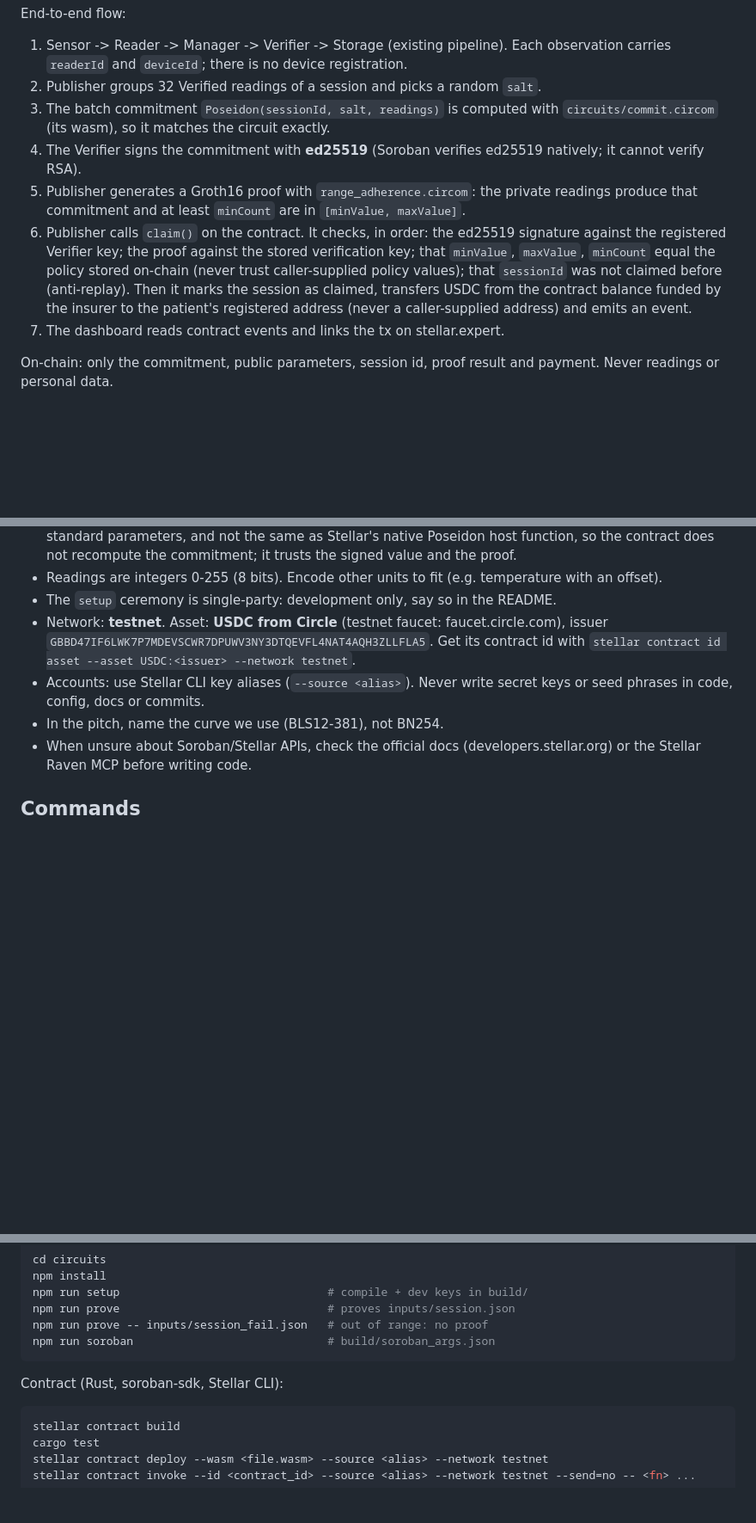
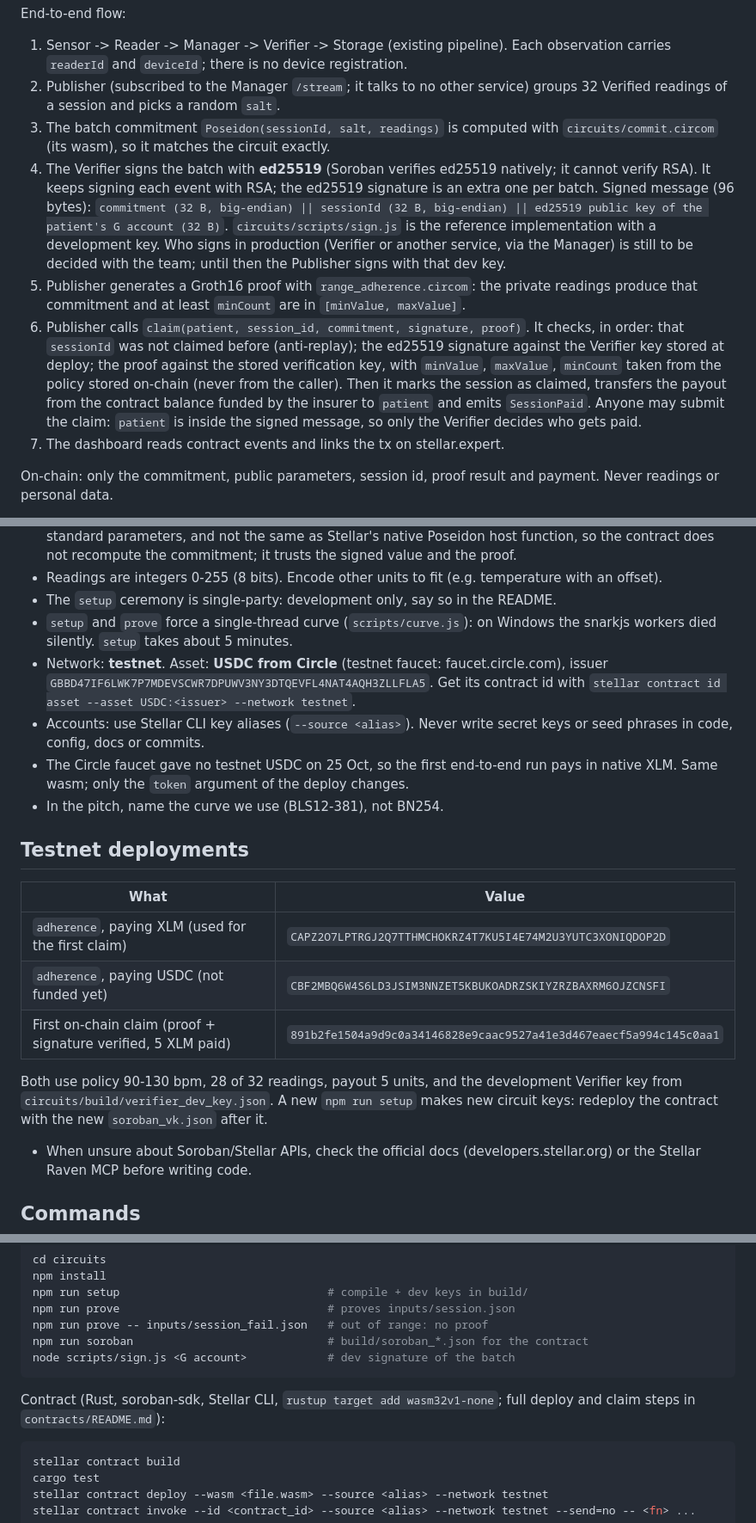
Before and after one commit to ParriCode/phonedo, a Markdown page: AGENTS.md, 3 parts joined by grey strips. Shown at 86% size. Drawn GitHub-style; blank space fills up the shorter version.

Commit message:
AGENTS.md: contrato desplegado en testnet, formato de la firma del lote y Publisher

````diff
--- a/AGENTS.md
+++ b/AGENTS.md
@@ -77,21 +77,30 @@ End-to-end flow:
 
 1. Sensor -> Reader -> Manager -> Verifier -> Storage (existing pipeline). Each
    observation carries `readerId` and `deviceId`; there is no device registration.
-2. Publisher groups 32 Verified readings of a session and picks a random `salt`.
+2. Publisher (subscribed to the Manager `/stream`; it talks to no other service)
+   groups 32 Verified readings of a session and picks a random `salt`.
 3. The batch commitment `Poseidon(sessionId, salt, readings)` is computed with
    `circuits/commit.circom` (its wasm), so it matches the circuit exactly.
-4. The Verifier signs the commitment with **ed25519** (Soroban verifies ed25519
-   natively; it cannot verify RSA).
+4. The Verifier signs the batch with **ed25519** (Soroban verifies ed25519
+   natively; it cannot verify RSA). It keeps signing each event with RSA; the
+   ed25519 signature is an extra one per batch. Signed message (96 bytes):
+   `commitment (32 B, big-endian) || sessionId (32 B, big-endian) || ed25519
+   public key of the patient's G account (32 B)`. `circuits/scripts/sign.js`
+   is the reference implementation with a development key. Who signs in
+   production (Verifier or another service, via the Manager) is still to be
+   decided with the team; until then the Publisher signs with that dev key.
 5. Publisher generates a Groth16 proof with `range_adherence.circom`: the private
    readings produce that commitment and at least `minCount` are in
    `[minValue, maxValue]`.
-6. Publisher calls `claim()` on the contract. It checks, in order: the ed25519
-   signature against the registered Verifier key; the proof against the stored
-   verification key; that `minValue`, `maxValue`, `minCount` equal the policy
-   stored on-chain (never trust caller-supplied policy values); that `sessionId`
-   was not claimed before (anti-replay). Then it marks the session as claimed,
-   transfers USDC from the contract balance funded by the insurer to the
-   patient's registered address (never a caller-supplied address) and emits an event.
+6. Publisher calls `claim(patient, session_id, commitment, signature, proof)`.
+   It checks, in order: that `sessionId` was not claimed before (anti-replay);
+   the ed25519 signature against the Verifier key stored at deploy; the proof
+   against the stored verification key, with `minValue`, `maxValue`, `minCount`
+   taken from the policy stored on-chain (never from the caller). Then it marks
+   the session as claimed, transfers the payout from the contract balance funded
+   by the insurer to `patient` and emits `SessionPaid`. Anyone may submit the
+   claim: `patient` is inside the signed message, so only the Verifier decides
+   who gets paid.
 7. The dashboard reads contract events and links the tx on stellar.expert.
 
 On-chain: only the commitment, public parameters, session id, proof result and
@@ -156,13 +165,30 @@ payment code. Everything Stellar is built at the event.
 - Readings are integers 0-255 (8 bits). Encode other units to fit (e.g.
   temperature with an offset).
 - The `setup` ceremony is single-party: development only, say so in the README.
+- `setup` and `prove` force a single-thread curve (`scripts/curve.js`): on
+  Windows the snarkjs workers died silently. `setup` takes about 5 minutes.
 - Network: **testnet**. Asset: **USDC from Circle** (testnet faucet:
   faucet.circle.com), issuer `GBBD47IF6LWK7P7MDEVSCWR7DPUWV3NY3DTQEVFL4NAT4AQH3ZLLFLA5`.
   Get its contract id with
   `stellar contract id asset --asset USDC:<issuer> --network testnet`.
 - Accounts: use Stellar CLI key aliases (`--source <alias>`). Never write
   secret keys or seed phrases in code, config, docs or commits.
+- The Circle faucet gave no testnet USDC on 25 Oct, so the first end-to-end run
+  pays in native XLM. Same wasm; only the `token` argument of the deploy changes.
 - In the pitch, name the curve we use (BLS12-381), not BN254.
+
+## Testnet deployments
+
+| What | Value |
+| --- | --- |
+| `adherence`, paying XLM (used for the first claim) | `CAPZ2O7LPTRGJ2Q7TTHMCHOKRZ4T7KU5I4E74M2U3YUTC3XONIQDOP2D` |
+| `adherence`, paying USDC (not funded yet) | `CBF2MBQ6W4S6LD3JSIM3NNZET5KBUKOADRZSKIYZRZBAXRM6OJZCNSFI` |
+| First on-chain claim (proof + signature verified, 5 XLM paid) | `891b2fe1504a9d9c0a34146828e9caac9527a41e3d467eaecf5a994c145c0aa1` |
+
+Both use policy 90-130 bpm, 28 of 32 readings, payout 5 units, and the
+development Verifier key from `circuits/build/verifier_dev_key.json`. A new
+`npm run setup` makes new circuit keys: redeploy the contract with the new
+`soroban_vk.json` after it.
 - When unsure about Soroban/Stellar APIs, check the official docs
   (developers.stellar.org) or the Stellar Raven MCP before writing code.
 
@@ -187,10 +213,12 @@ npm install
 npm run setup                               # compile + dev keys in build/
 npm run prove                               # proves inputs/session.json
 npm run prove -- inputs/session_fail.json   # out of range: no proof
-npm run soroban                             # build/soroban_args.json
+npm run soroban                             # build/soroban_*.json for the contract
+node scripts/sign.js <G account>            # dev signature of the batch
 ```
 
-Contract (Rust, soroban-sdk, Stellar CLI):
+Contract (Rust, soroban-sdk, Stellar CLI, `rustup target add wasm32v1-none`;
+full deploy and claim steps in `contracts/README.md`):
 
 ```sh
 stellar contract build
````
Also changed, not shown: other parts of AGENTS.md (+5 -5 lines).
